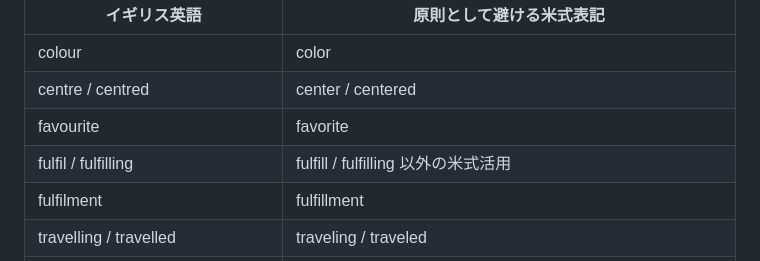
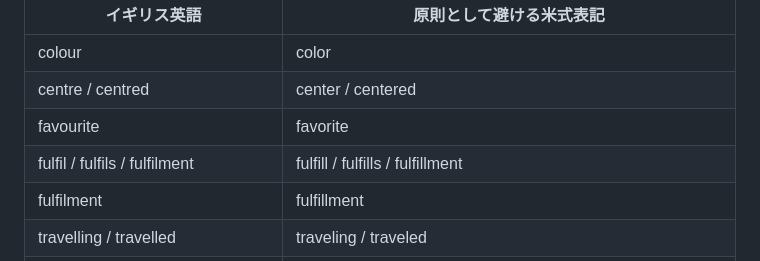
Before and after one commit to Kagami-to/Kagami-to.github.io, a Markdown page: docs/translation-reference.md, the part around the change. GitHub-like rendering.

Commit message:
Clarify British fulfil spelling examples

```diff
--- a/docs/translation-reference.md
+++ b/docs/translation-reference.md
@@ -361,7 +361,7 @@ Characters / Works / Songs の名前そのものは、それぞれのCSVを一
 | colour | color |
 | centre / centred | center / centered |
 | favourite | favorite |
-| fulfil / fulfilling | fulfill / fulfilling 以外の米式活用 |
+| fulfil / fulfils / fulfilment | fulfill / fulfills / fulfillment |
 | fulfilment | fulfillment |
 | travelling / travelled | traveling / traveled |
 | organise / recognise / analyse | organize / recognize / analyze |
```
